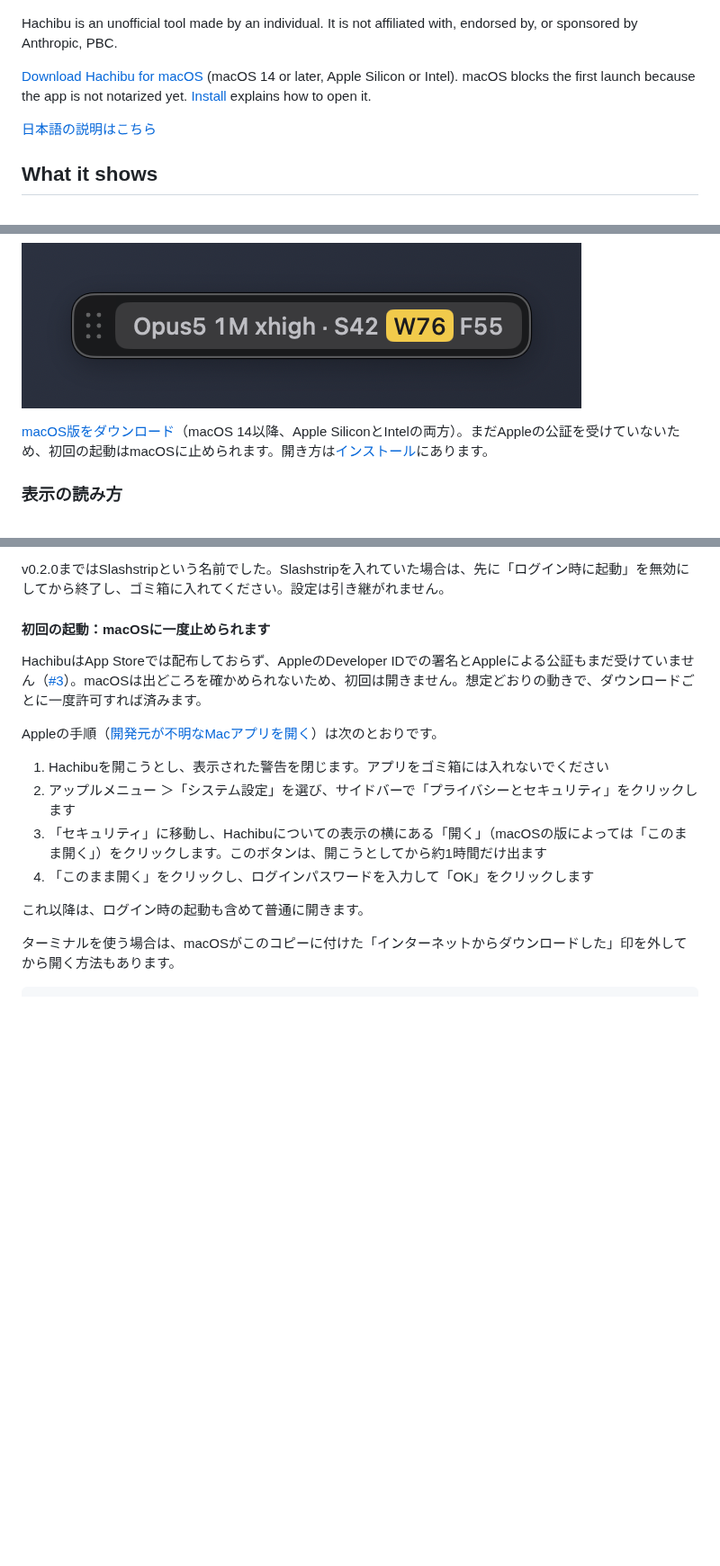
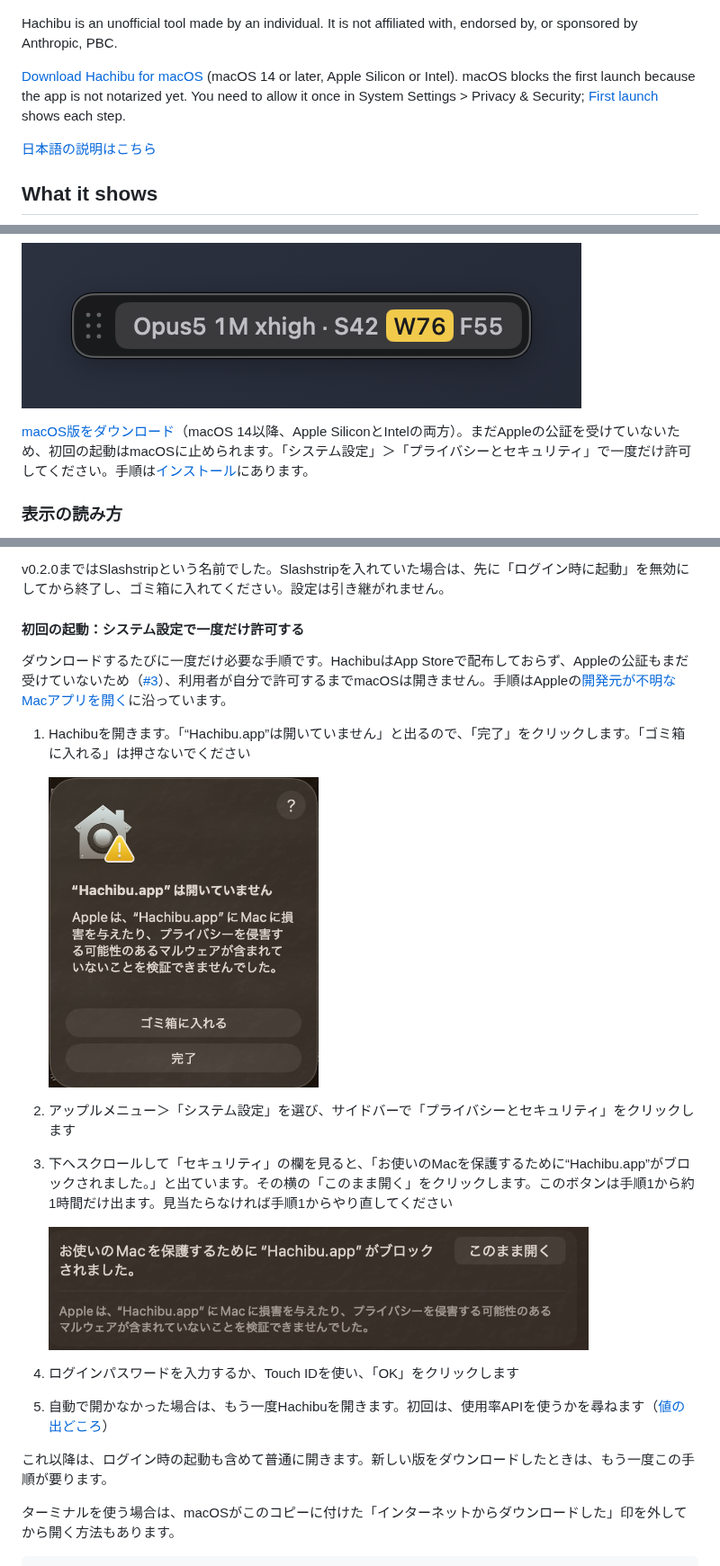
Before and after one commit to BoxPistols/hachibu, a Markdown page: README.md, 3 parts joined by grey strips. Shown at 90% size. Rendered like a GitHub page; pictures changed too: docs/images/first-launch-blocked.png (added), docs/images/first-launch-open-anyway.png (added); blank space fills up the shorter version.

```diff
--- a/README.md
+++ b/README.md
@@ -10,7 +10,7 @@ The name comes from hara hachi bu (腹八分), the Japanese habit of eating unti
 
 Hachibu is an unofficial tool made by an individual. It is not affiliated with, endorsed by, or sponsored by Anthropic, PBC.
 
-[Download Hachibu for macOS](https://github.com/BoxPistols/hachibu/releases/latest/download/Hachibu-macos.zip) (macOS 14 or later, Apple Silicon or Intel). macOS blocks the first launch because the app is not notarized yet. [Install](#install) explains how to open it.
+[Download Hachibu for macOS](https://github.com/BoxPistols/hachibu/releases/latest/download/Hachibu-macos.zip) (macOS 14 or later, Apple Silicon or Intel). macOS blocks the first launch because the app is not notarized yet. You need to allow it once in System Settings > Privacy & Security; [First launch](#first-launch-allow-it-once-in-system-settings) shows each step.
 
 [日本語の説明はこちら](#日本語)
 
@@ -192,7 +197,7 @@ Hachibuは個人が作った非公式のツールで、Anthropic, PBCとは関
 
 ![Hachibuの帯](docs/images/ja-strip-basic.png)
 
-[macOS版をダウンロード](https://github.com/BoxPistols/hachibu/releases/latest/download/Hachibu-macos.zip)（macOS 14以降、Apple SiliconとIntelの両方）。まだAppleの公証を受けていないため、初回の起動はmacOSに止められます。開き方は[インストール](#インストール)にあります。
+[macOS版をダウンロード](https://github.com/BoxPistols/hachibu/releases/latest/download/Hachibu-macos.zip)（macOS 14以降、Apple SiliconとIntelの両方）。まだAppleの公証を受けていないため、初回の起動はmacOSに止められます。「システム設定」＞「プライバシーとセキュリティ」で一度だけ許可してください。手順は[インストール](#インストール)にあります。
 
 ### 表示の読み方
 
@@ -244,18 +249,23 @@ Hachibuだけで動きます。ほかの道具は要りません。
 
 v0.2.0まではSlashstripという名前でした。Slashstripを入れていた場合は、先に「ログイン時に起動」を無効にしてから終了し、ゴミ箱に入れてください。設定は引き継がれません。
 
-#### 初回の起動：macOSに一度止められます
+#### 初回の起動：システム設定で一度だけ許可する
 
-HachibuはApp Storeでは配布しておらず、AppleのDeveloper IDでの署名とAppleによる公証もまだ受けていません（[#3](https://github.com/BoxPistols/hachibu/issues/3)）。macOSは出どころを確かめられないため、初回は開きません。想定どおりの動きで、ダウンロードごとに一度許可すれば済みます。
+ダウンロードするたびに一度だけ必要な手順です。HachibuはApp Storeで配布しておらず、Appleの公証もまだ受けていないため（[#3](https://github.com/BoxPistols/hachibu/issues/3)）、利用者が自分で許可するまでmacOSは開きません。手順はAppleの[開発元が不明なMacアプリを開く](https://support.apple.com/ja-jp/guide/mac-help/mh40616/mac)に沿っています。
 
-Appleの手順（[開発元が不明なMacアプリを開く](https://support.apple.com/ja-jp/guide/mac-help/mh40616/mac)）は次のとおりです。
+1. Hachibuを開きます。「“Hachibu.app”は開いていません」と出るので、「完了」をクリックします。「ゴミ箱に入れる」は押さないでください
 
-1. Hachibuを開こうとし、表示された警告を閉じます。アプリをゴミ箱には入れないでください
-2. アップルメニュー ＞「システム設定」を選び、サイドバーで「プライバシーとセキュリティ」をクリックします
-3. 「セキュリティ」に移動し、Hachibuについての表示の横にある「開く」（macOSの版によっては「このまま開く」）をクリックします。このボタンは、開こうとしてから約1時間だけ出ます
-4. 「このまま開く」をクリックし、ログインパスワードを入力して「OK」をクリックします
+   <img src="docs/images/first-launch-blocked.png" width="300" alt="初回に出るダイアログ。「ゴミ箱に入れる」と「完了」">
 
-これ以降は、ログイン時の起動も含めて普通に開きます。
+2. アップルメニュー＞「システム設定」を選び、サイドバーで「プライバシーとセキュリティ」をクリックします
+3. 下へスクロールして「セキュリティ」の欄を見ると、「お使いのMacを保護するために“Hachibu.app”がブロックされました。」と出ています。その横の「このまま開く」をクリックします。このボタンは手順1から約1時間だけ出ます。見当たらなければ手順1からやり直してください
+
+   <img src="docs/images/first-launch-open-anyway.png" width="600" alt="「プライバシーとセキュリティ」のブロックの表示と「このまま開く」">
+
+4. ログインパスワードを入力するか、Touch IDを使い、「OK」をクリックします
+5. 自動で開かなかった場合は、もう一度Hachibuを開きます。初回は、使用率APIを使うかを尋ねます（[値の出どころ](#値の出どころ)）
+
+これ以降は、ログイン時の起動も含めて普通に開きます。新しい版をダウンロードしたときは、もう一度この手順が要ります。
 
 ターミナルを使う場合は、macOSがこのコピーに付けた「インターネットからダウンロードした」印を外してから開く方法もあります。
 
```
Also changed, not shown: other parts of README.md (+12 -7 lines), 3 other files.
